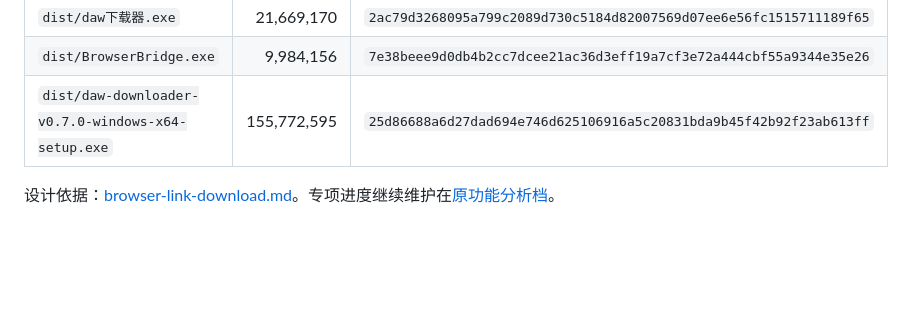
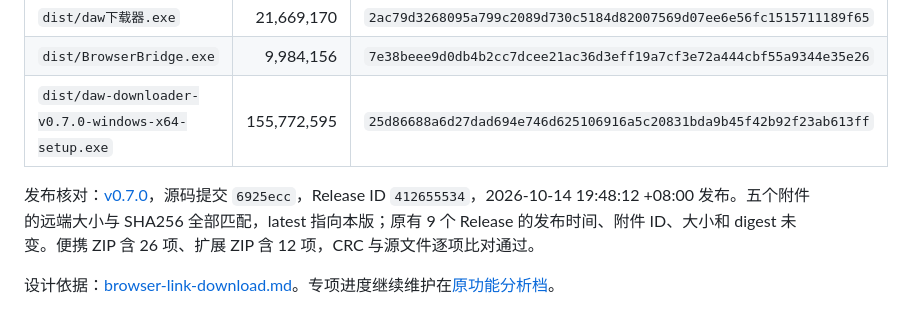
Before and after one commit to dwdw530/downLoad, a Markdown page: docs/BROWSER_LINK_TEST_REPORT.md, the part around the change. Rendered like a GitHub page; blank space fills up the shorter version.

```diff
--- a/docs/BROWSER_LINK_TEST_REPORT.md
+++ b/docs/BROWSER_LINK_TEST_REPORT.md
@@ -126,4 +126,6 @@ EXE 复验产物：`C:/Users/lenovo/AppData/Local/Temp/downloader-exe-smoke-rxvc
 | `dist/BrowserBridge.exe` | 9,984,156 | `7e38beee9d0db4b2cc7dcee21ac36d3eff19a7cf3e72a444cbf55a9344e35e26` |
 | `dist/daw-downloader-v0.7.0-windows-x64-setup.exe` | 155,772,595 | `25d86688a6d27dad694e746d625106916a5c20831bda9b45f42b92f23ab613ff` |
 
+发布核对：[v0.7.0](https://github.com/dwdw530/downLoad/releases/tag/v0.7.0)，源码提交 `6925ecc`，Release ID `412655534`，2026-10-14 19:48:12 +08:00 发布。五个附件的远端大小与 SHA256 全部匹配，latest 指向本版；原有 9 个 Release 的发布时间、附件 ID、大小和 digest 未变。便携 ZIP 含 26 项、扩展 ZIP 含 12 项，CRC 与源文件逐项比对通过。
+
 设计依据：[browser-link-download.md](designs/browser-link-download.md)。专项进度继续维护在[原功能分析档](context-sessions/20251214-1555-老王下载器功能分析.md)。
```
Also changed, not shown: docs/context-sessions/20251214-1555-老王下载器功能分析.md (+5 -4 lines), 1 other file.
